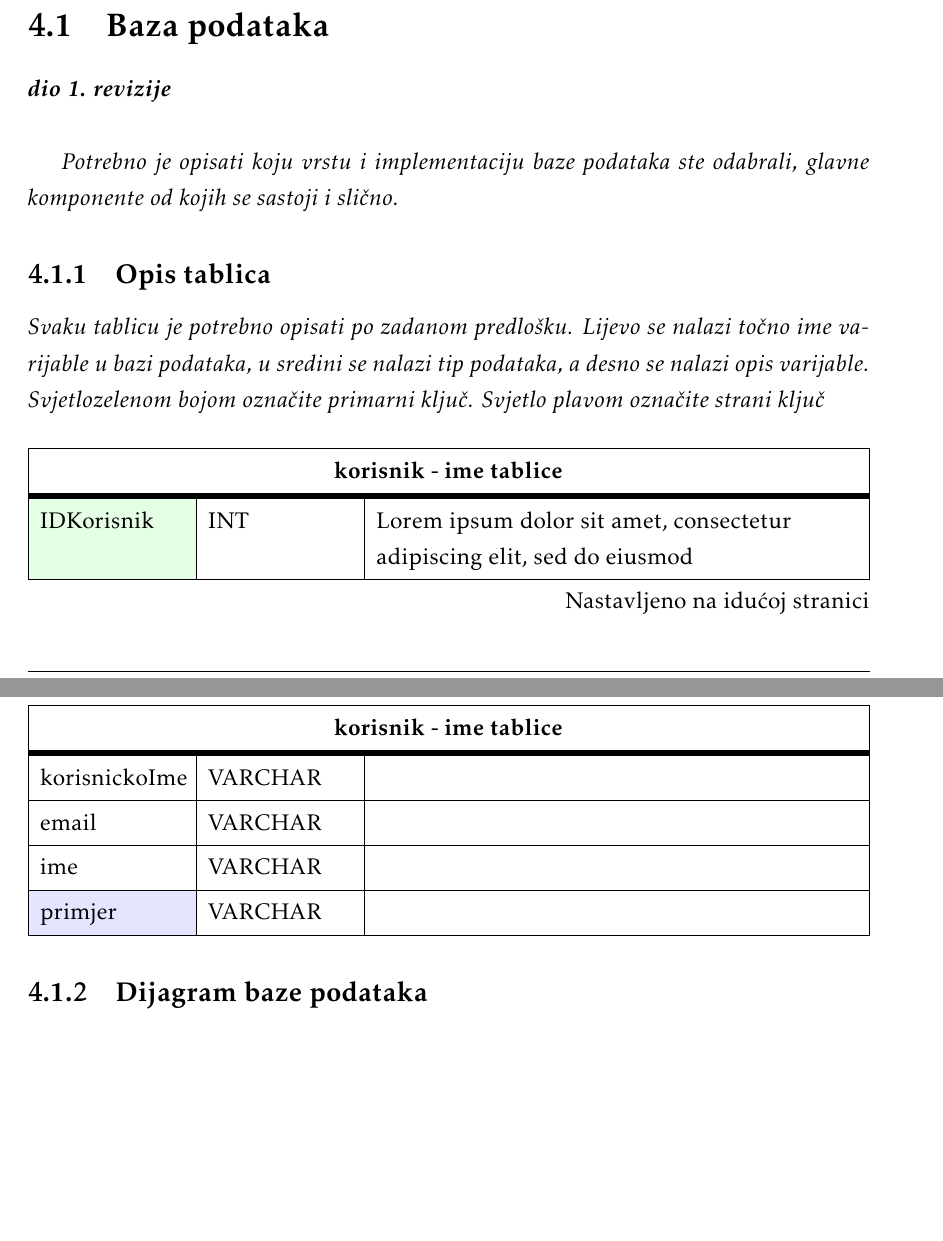
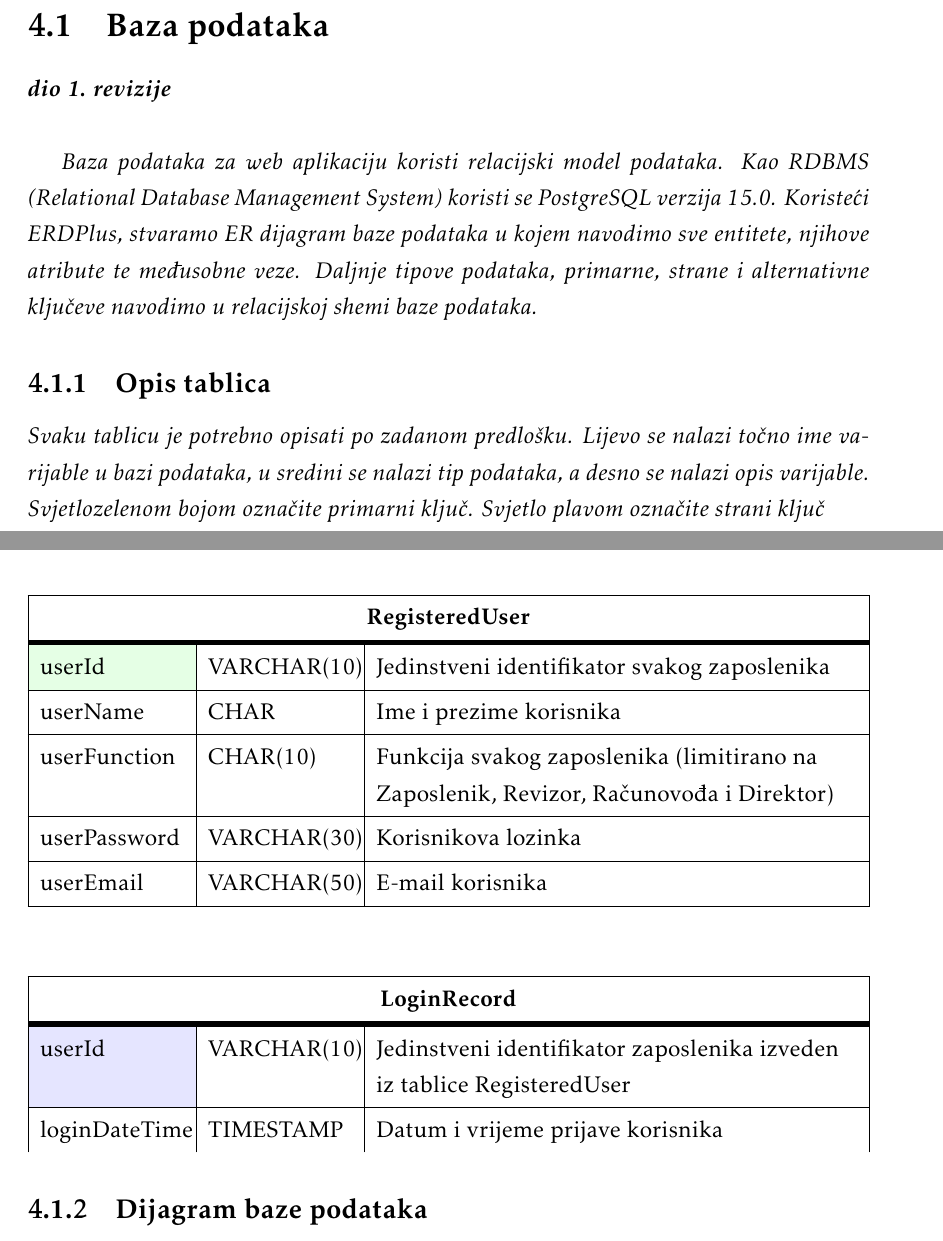
Before and after one commit to MartinAnteRogosic/PROGI_23_24-Projekt_G21_i_G22_Kompletici-Digitalizacija, a LaTeX document (dokumentacija/NASADOKUMENTACIJA.tex, which reads dokumentacija/Arhitektura.tex): two parts of pages 26 and 27 of 42, joined at a grey line, cut so that both start at the same text, the shorter picture padded with empty space. Compiled offline with pdfLaTeX.

Commit message:
Added database images and made changes to the database documentation

```diff
--- a/dokumentacija/Arhitektura.tex
+++ b/dokumentacija/Arhitektura.tex
@@ -19,7 +19,7 @@
 
 			\textbf{\textit{dio 1. revizije}}\\
 
-		\textit{Potrebno je opisati koju vrstu i implementaciju baze podataka ste odabrali, glavne komponente od kojih se sastoji i slično.}
+		\textit{Baza podataka za web aplikaciju koristi relacijski model podataka. Kao RDBMS (Relational Database Management System) koristi se PostgreSQL verzija 15.0. Koristeći ERDPlus, stvaramo ER dijagram baze podataka u kojem navodimo sve entitete, njihove atribute te međusobne veze. Daljnje tipove podataka, primarne, strane i alternativne ključeve navodimo u relacijskoj shemi baze podataka.}
 
 			\subsection{Opis tablica}
 
@@ -35,15 +35,26 @@
 						colspec={|X[6,l]|X[6, l]|X[20, l]|},
 						rowhead = 1,
 					} %definicija širine tablice, širine stupaca, poravnanje i broja redaka naslova tablice
-					\hline \SetCell[c=3]{c}{\textbf{korisnik - ime tablice}}	 \\ \hline[3pt]
-					\SetCell{LightGreen}IDKorisnik & INT	&  	Lorem ipsum dolor sit amet, consectetur adipiscing elit, sed do eiusmod  	\\ \hline
-					korisnickoIme	& VARCHAR &   	\\ \hline
-					email & VARCHAR &   \\ \hline
-					ime & VARCHAR	&  		\\ \hline
-					\SetCell{LightBlue} primjer	& VARCHAR &   	\\ \hline
+					\hline \SetCell[c=3]{c}{\textbf{RegisteredUser}}	 \\ \hline[3pt]
+					\SetCell{LightGreen}userId & VARCHAR(10)	&  	Jedinstveni identifikator svakog zaposlenika  	\\ \hline
+					userName	& CHAR &   Ime i prezime korisnika	\\ \hline
+					userFunction & CHAR(10) &   Funkcija svakog zaposlenika (limitirano na Zaposlenik, Revizor, Računovođa i Direktor)   \\ \hline
+					userPassword & VARCHAR(30)	&  	Korisnikova lozinka	\\ \hline
+					userEmail & VARCHAR(50)   &   E-mail korisnika \\ \hline
 				\end{longtblr}
 
-
+				\begin{longtblr}[
+					label=none,
+					entry=none
+					]{
+						width = \textwidth,
+						colspec={|X[6,l]|X[6, l]|X[20, l]|},
+						rowhead = 1,
+					}
+					\hline \SetCell[c=3]{c}{\textbf{LoginRecord}}	 \\ \hline[3pt]
+					\SetCell{LightBlue} userId	& VARCHAR(10)   &   Jedinstveni identifikator zaposlenika izveden iz tablice RegisteredUser	\\ \hline
+					loginDateTime & TIMESTAMP &   Datum i vrijeme prijave korisnika
+				\end{longtblr}
 
 			\subsection{Dijagram baze podataka}
 				\textit{ U ovom potpoglavlju potrebno je umetnuti dijagram baze podataka. Primarni i strani ključevi moraju biti označeni, a tablice povezane. Bazu podataka je potrebno normalizirati. Podsjetite se kolegija "Baze podataka".}
```
Also changed, not shown: dokumentacija/slike/kompleticiER.png (added), dokumentacija/slike/kompleticiREL.png (added), 2 other files.
